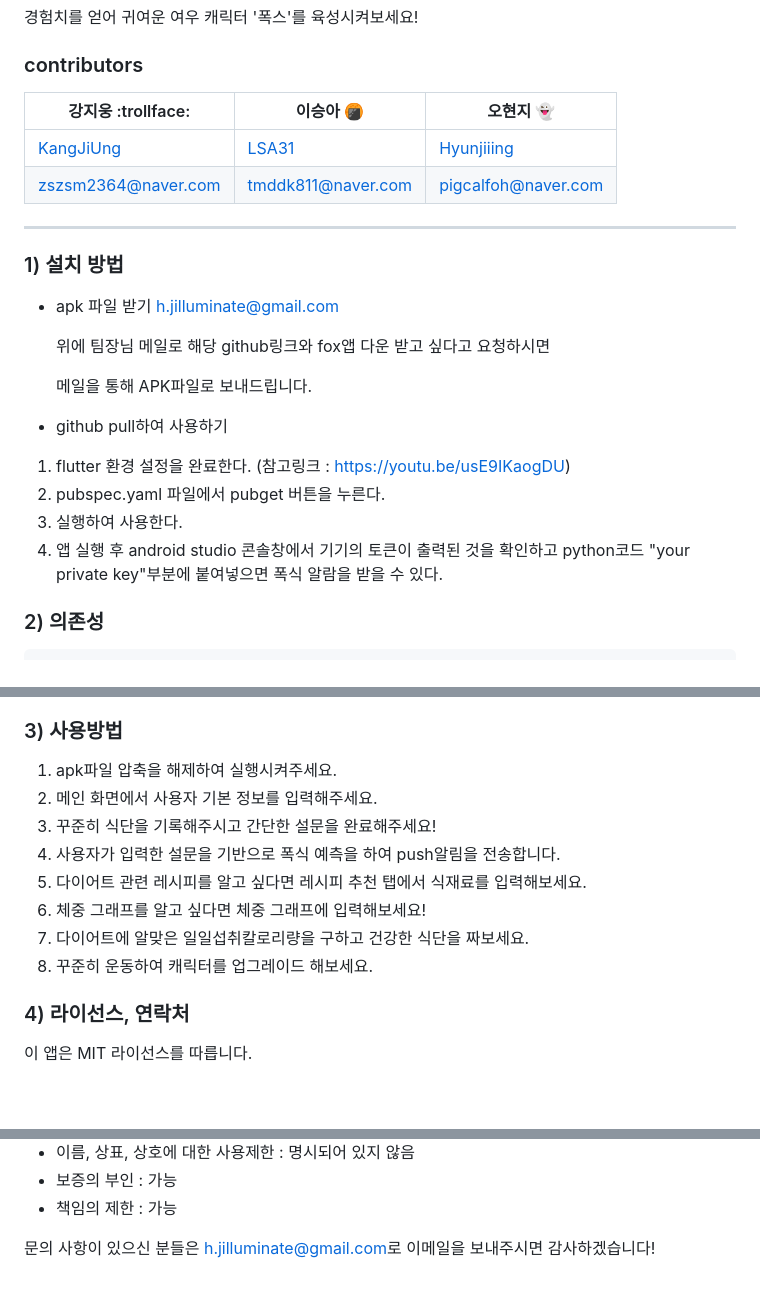
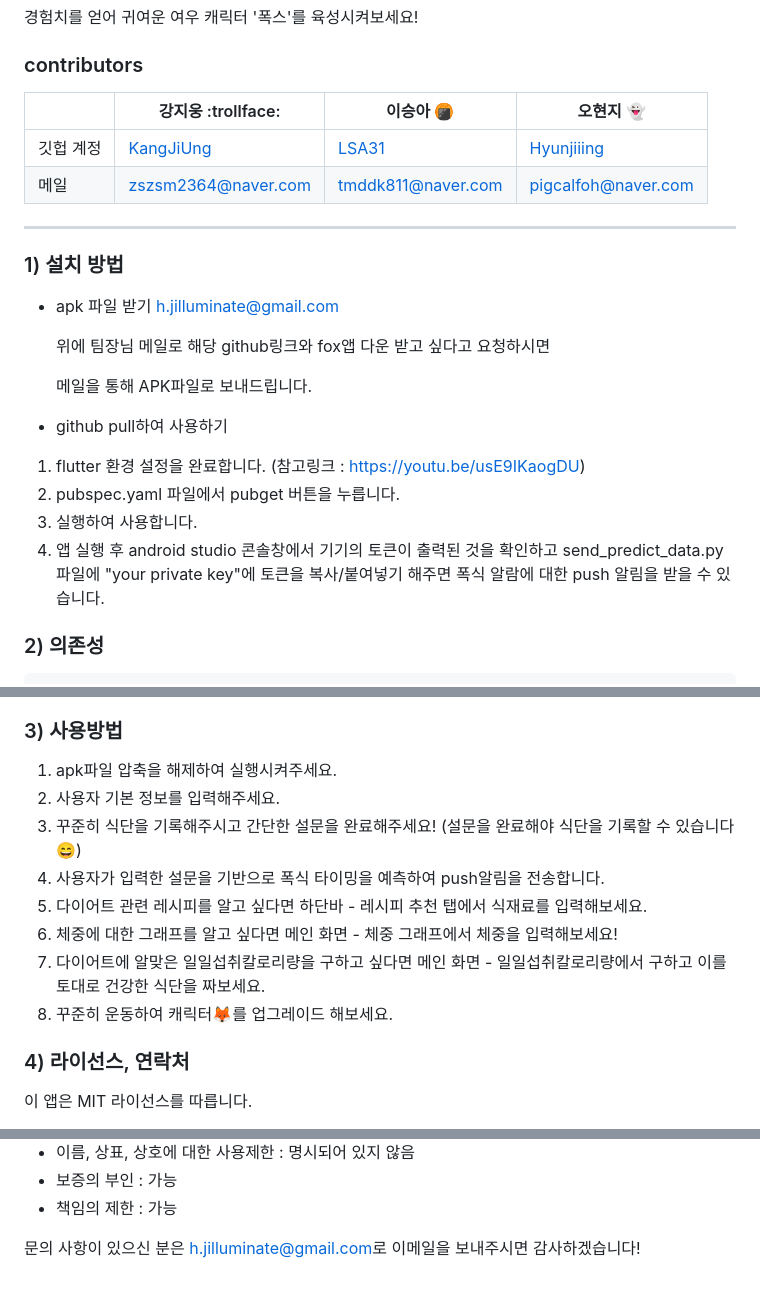
Before and after one commit to Hyunjiiing/OSS-TeamProject2, a Markdown page: README.md, 3 parts joined by grey strips. GitHub-like rendering; blank space fills up the shorter version.

```diff
--- a/README.md
+++ b/README.md
@@ -13,10 +13,10 @@
 
 ### contributors
 
-강지웅 :trollface: | 이승아 🍘 | 오현지 👻
----|---|---|
-[KangJiUng](https://github.com/KangJiUng) | [LSA31](https://github.com/LSA31) | [Hyunjiiing](https://github.com/Hyunjiiing)
-zszsm2364@naver.com | tmddk811@naver.com | pigcalfoh@naver.com
+| |강지웅 :trollface: | 이승아 🍘 | 오현지 👻
+|---|---|---|---|
+| 깃헙 계정 | [KangJiUng](https://github.com/KangJiUng) | [LSA31](https://github.com/LSA31) | [Hyunjiiing](https://github.com/Hyunjiiing) |
+| 메일 | zszsm2364@naver.com | tmddk811@naver.com | pigcalfoh@naver.com |
 ---
 
 
@@ -30,10 +30,10 @@ zszsm2364@naver.com | tmddk811@naver.com | pigcalfoh@naver.com
   메일을 통해 APK파일로 보내드립니다.
 
 - github pull하여 사용하기
-1. flutter 환경 설정을 완료한다. (참고링크 : https://youtu.be/usE9IKaogDU)
-2. pubspec.yaml 파일에서 pubget 버튼을 누른다.
-3. 실행하여 사용한다.
-4. 앱 실행 후 android studio 콘솔창에서 기기의 토큰이 출력된 것을 확인하고 python코드 "your private key"부분에 붙여넣으면 폭식 알람을 받을 수 있다.
+1. flutter 환경 설정을 완료합니다. (참고링크 : https://youtu.be/usE9IKaogDU)
+2. pubspec.yaml 파일에서 pubget 버튼을 누릅니다.
+3. 실행하여 사용합니다.
+4. 앱 실행 후 android studio 콘솔창에서 기기의 토큰이 출력된 것을 확인하고 send_predict_data.py 파일에 "your private key"에 토큰을 복사/붙여넣기 해주면 폭식 알람에 대한 push 알림을 받을 수 있습니다.
 
 ### 2) 의존성
 
@@ -63,13 +63,13 @@ https://www.foodsafetykorea.go.kr/api/newDatasetDetail.do
 ### 3) 사용방법
 
 1. apk파일 압축을 해제하여 실행시켜주세요.
-2. 메인 화면에서 사용자 기본 정보를 입력해주세요.
-3. 꾸준히 식단을 기록해주시고 간단한 설문을 완료해주세요!
-4. 사용자가 입력한 설문을 기반으로 폭식 예측을 하여 push알림을 전송합니다.
-5. 다이어트 관련 레시피를 알고 싶다면 레시피 추천 탭에서 식재료를 입력해보세요.
-6. 체중 그래프를 알고 싶다면 체중 그래프에 입력해보세요!
-7. 다이어트에 알맞은 일일섭취칼로리량을 구하고 건강한 식단을 짜보세요.
-8. 꾸준히 운동하여 캐릭터를 업그레이드 해보세요.
+2. 사용자 기본 정보를 입력해주세요.
+3. 꾸준히 식단을 기록해주시고 간단한 설문을 완료해주세요! (설문을 완료해야 식단을 기록할 수 있습니다:smile:)
+4. 사용자가 입력한 설문을 기반으로 폭식 타이밍을 예측하여 push알림을 전송합니다.
+5. 다이어트 관련 레시피를 알고 싶다면 하단바 - 레시피 추천 탭에서 식재료를 입력해보세요.
+6. 체중에 대한 그래프를 알고 싶다면 메인 화면 - 체중 그래프에서 체중을 입력해보세요!
+7. 다이어트에 알맞은 일일섭취칼로리량을 구하고 싶다면 메인 화면 - 일일섭취칼로리량에서 구하고 이를 토대로 건강한 식단을 짜보세요.
+8. 꾸준히 운동하여 캐릭터🦊를 업그레이드 해보세요.
 
 
 ### 4) 라이선스, 연락처
@@ -89,4 +89,4 @@ MIT 라이선스 주요내용
 - 보증의 부인 : 가능
 - 책임의 제한 : 가능
 
-문의 사항이 있으신 분들은 <h.jilluminate@gmail.com>로 이메일을 보내주시면 감사하겠습니다!
+문의 사항이 있으신 분은 <h.jilluminate@gmail.com>로 이메일을 보내주시면 감사하겠습니다!
```
